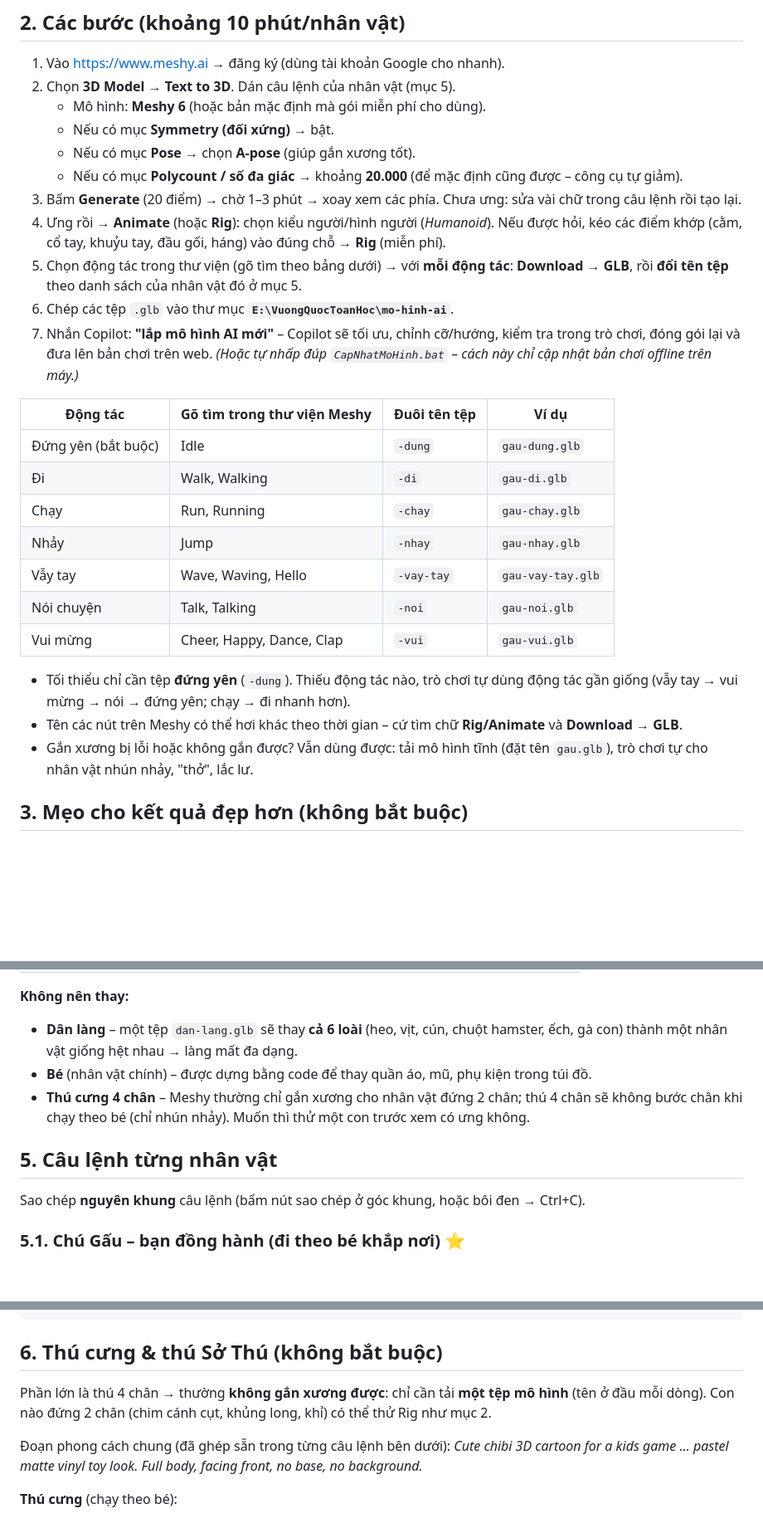
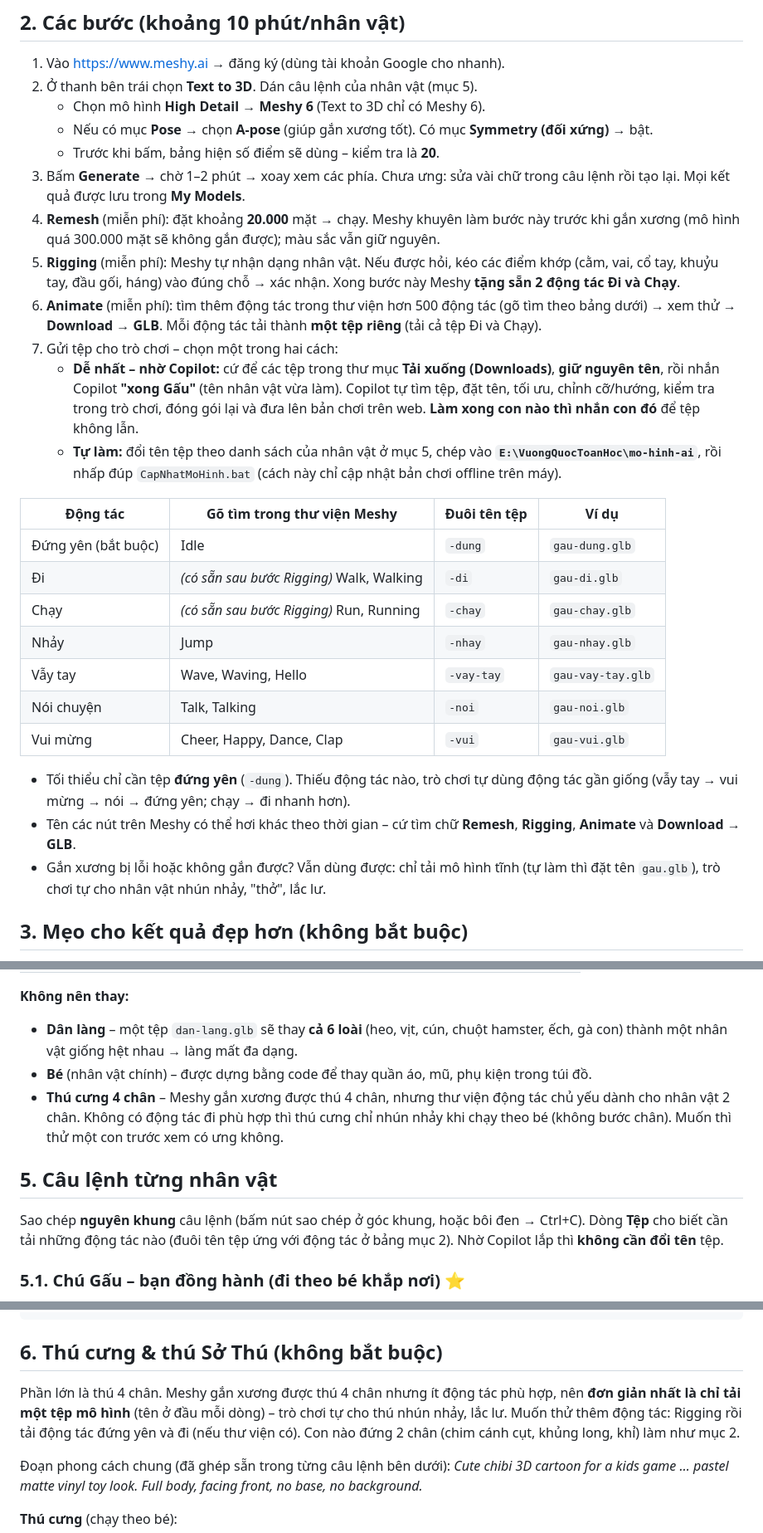
Before and after one commit to kien14593-lab/vuong-quoc-hoc-vui, a Markdown page: CAU-LENH-TAO-NHAN-VAT.md, 3 parts joined by grey strips. Shown at 83% size. Drawn GitHub-style; blank space fills up the shorter version.

Commit message:
docs: cập nhật quy trình Meshy (Remesh trước Rigging, không cần đổi tên tệp)
- Thêm bước Remesh (miễn phí) trước khi gắn xương; Rigging tặng sẵn Đi/Chạy
- Nhờ Copilot lắp: để tệp trong Tải xuống, giữ nguyên tên, nhắn "xong <tên>"
- Cập nhật ghi chú thú 4 chân: Meshy gắn xương được nhưng ít động tác phù hợp

Co-authored-by: Copilot App <223556219+Copilot@users.noreply.github.com>

```diff
--- a/CAU-LENH-TAO-NHAN-VAT.md
+++ b/CAU-LENH-TAO-NHAN-VAT.md
@@ -29,27 +29,30 @@ nhưng **phải ghi công "Meshy.ai"**. Trò chơi tự hiện dòng ghi công t
 ## 2. Các bước (khoảng 10 phút/nhân vật)
 
 1. Vào <https://www.meshy.ai> → đăng ký (dùng tài khoản Google cho nhanh).
-2. Chọn **3D Model → Text to 3D**. Dán câu lệnh của nhân vật (mục 5).
-   - Mô hình: **Meshy 6** (hoặc bản mặc định mà gói miễn phí cho dùng).
-   - Nếu có mục **Symmetry (đối xứng)** → bật.
-   - Nếu có mục **Pose** → chọn **A-pose** (giúp gắn xương tốt).
-   - Nếu có mục **Polycount / số đa giác** → khoảng **20.000** (để mặc định cũng được – công cụ tự giảm).
-3. Bấm **Generate** (20 điểm) → chờ 1–3 phút → xoay xem các phía.
-   Chưa ưng: sửa vài chữ trong câu lệnh rồi tạo lại.
-4. Ưng rồi → **Animate** (hoặc **Rig**): chọn kiểu người/hình người (*Humanoid*). Nếu được hỏi, kéo các điểm khớp
-   (cằm, cổ tay, khuỷu tay, đầu gối, háng) vào đúng chỗ → **Rig** (miễn phí).
-5. Chọn động tác trong thư viện (gõ tìm theo bảng dưới) → với **mỗi động tác**: **Download → GLB**,
-   rồi **đổi tên tệp** theo danh sách của nhân vật đó ở mục 5.
-6. Chép các tệp `.glb` vào thư mục **`E:\VuongQuocToanHoc\mo-hinh-ai`**.
-7. Nhắn Copilot: **"lắp mô hình AI mới"** – Copilot sẽ tối ưu, chỉnh cỡ/hướng, kiểm tra trong trò chơi,
-   đóng gói lại và đưa lên bản chơi trên web.
-   *(Hoặc tự nhấp đúp `CapNhatMoHinh.bat` – cách này chỉ cập nhật bản chơi offline trên máy.)*
+2. Ở thanh bên trái chọn **Text to 3D**. Dán câu lệnh của nhân vật (mục 5).
+   - Chọn mô hình **High Detail → Meshy 6** (Text to 3D chỉ có Meshy 6).
+   - Nếu có mục **Pose** → chọn **A-pose** (giúp gắn xương tốt). Có mục **Symmetry (đối xứng)** → bật.
+   - Trước khi bấm, bảng hiện số điểm sẽ dùng – kiểm tra là **20**.
+3. Bấm **Generate** → chờ 1–2 phút → xoay xem các phía. Chưa ưng: sửa vài chữ trong câu lệnh rồi tạo lại.
+   Mọi kết quả được lưu trong **My Models**.
+4. **Remesh** (miễn phí): đặt khoảng **20.000** mặt → chạy. Meshy khuyên làm bước này trước khi gắn xương
+   (mô hình quá 300.000 mặt sẽ không gắn được); màu sắc vẫn giữ nguyên.
+5. **Rigging** (miễn phí): Meshy tự nhận dạng nhân vật. Nếu được hỏi, kéo các điểm khớp (cằm, vai, cổ tay,
+   khuỷu tay, đầu gối, háng) vào đúng chỗ → xác nhận. Xong bước này Meshy **tặng sẵn 2 động tác Đi và Chạy**.
+6. **Animate** (miễn phí): tìm thêm động tác trong thư viện hơn 500 động tác (gõ tìm theo bảng dưới) → xem thử →
+   **Download → GLB**. Mỗi động tác tải thành **một tệp riêng** (tải cả tệp Đi và Chạy).
+7. Gửi tệp cho trò chơi – chọn một trong hai cách:
+   - **Dễ nhất – nhờ Copilot:** cứ để các tệp trong thư mục **Tải xuống (Downloads)**, **giữ nguyên tên**, rồi nhắn
+     Copilot **"xong Gấu"** (tên nhân vật vừa làm). Copilot tự tìm tệp, đặt tên, tối ưu, chỉnh cỡ/hướng, kiểm tra
+     trong trò chơi, đóng gói lại và đưa lên bản chơi trên web. **Làm xong con nào thì nhắn con đó** để tệp không lẫn.
+   - **Tự làm:** đổi tên tệp theo danh sách của nhân vật ở mục 5, chép vào **`E:\VuongQuocToanHoc\mo-hinh-ai`**,
+     rồi nhấp đúp `CapNhatMoHinh.bat` (cách này chỉ cập nhật bản chơi offline trên máy).
 
 | Động tác | Gõ tìm trong thư viện Meshy | Đuôi tên tệp | Ví dụ |
 |---|---|---|---|
 | Đứng yên (bắt buộc) | Idle | `-dung` | `gau-dung.glb` |
-| Đi | Walk, Walking | `-di` | `gau-di.glb` |
-| Chạy | Run, Running | `-chay` | `gau-chay.glb` |
+| Đi | *(có sẵn sau bước Rigging)* Walk, Walking | `-di` | `gau-di.glb` |
+| Chạy | *(có sẵn sau bước Rigging)* Run, Running | `-chay` | `gau-chay.glb` |
 | Nhảy | Jump | `-nhay` | `gau-nhay.glb` |
 | Vẫy tay | Wave, Waving, Hello | `-vay-tay` | `gau-vay-tay.glb` |
 | Nói chuyện | Talk, Talking | `-noi` | `gau-noi.glb` |
@@ -57,9 +60,10 @@ nhưng **phải ghi công "Meshy.ai"**. Trò chơi tự hiện dòng ghi công t
 
 - Tối thiểu chỉ cần tệp **đứng yên** (`-dung`). Thiếu động tác nào, trò chơi tự dùng động tác gần giống
   (vẫy tay → vui mừng → nói → đứng yên; chạy → đi nhanh hơn).
-- Tên các nút trên Meshy có thể hơi khác theo thời gian – cứ tìm chữ **Rig/Animate** và **Download → GLB**.
-- Gắn xương bị lỗi hoặc không gắn được? Vẫn dùng được: tải mô hình tĩnh (đặt tên `gau.glb`), trò chơi tự cho
-  nhân vật nhún nhảy, "thở", lắc lư.
+- Tên các nút trên Meshy có thể hơi khác theo thời gian – cứ tìm chữ **Remesh**, **Rigging**, **Animate** và
+  **Download → GLB**.
+- Gắn xương bị lỗi hoặc không gắn được? Vẫn dùng được: chỉ tải mô hình tĩnh (tự làm thì đặt tên `gau.glb`),
+  trò chơi tự cho nhân vật nhún nhảy, "thở", lắc lư.
 
 ## 3. Mẹo cho kết quả đẹp hơn (không bắt buộc)
 
@@ -82,12 +86,15 @@ nhưng **phải ghi công "Meshy.ai"**. Trò chơi tự hiện dòng ghi công t
 - **Dân làng** – một tệp `dan-lang.glb` sẽ thay **cả 6 loài** (heo, vịt, cún, chuột hamster, ếch, gà con) thành một
   nhân vật giống hệt nhau → làng mất đa dạng.
 - **Bé** (nhân vật chính) – được dựng bằng code để thay quần áo, mũ, phụ kiện trong túi đồ.
-- **Thú cưng 4 chân** – Meshy thường chỉ gắn xương cho nhân vật đứng 2 chân; thú 4 chân sẽ không bước chân
-  khi chạy theo bé (chỉ nhún nhảy). Muốn thì thử một con trước xem có ưng không.
+- **Thú cưng 4 chân** – Meshy gắn xương được thú 4 chân, nhưng thư viện động tác chủ yếu dành cho nhân vật 2 chân.
+  Không có động tác đi phù hợp thì thú cưng chỉ nhún nhảy khi chạy theo bé (không bước chân).
+  Muốn thì thử một con trước xem có ưng không.
 
 ## 5. Câu lệnh từng nhân vật
 
 Sao chép **nguyên khung** câu lệnh (bấm nút sao chép ở góc khung, hoặc bôi đen → Ctrl+C).
+Dòng **Tệp** cho biết cần tải những động tác nào (đuôi tên tệp ứng với động tác ở bảng mục 2).
+Nhờ Copilot lắp thì **không cần đổi tên** tệp.
 
 ### 5.1. Chú Gấu – bạn đồng hành (đi theo bé khắp nơi) ⭐
 
@@ -192,8 +199,9 @@ A shy baby deer (fawn) standing upright on two legs: light caramel fur with smal
 
 ## 6. Thú cưng & thú Sở Thú (không bắt buộc)
 
-Phần lớn là thú 4 chân → thường **không gắn xương được**: chỉ cần tải **một tệp mô hình** (tên ở đầu mỗi dòng).
-Con nào đứng 2 chân (chim cánh cụt, khủng long, khỉ) có thể thử Rig như mục 2.
+Phần lớn là thú 4 chân. Meshy gắn xương được thú 4 chân nhưng ít động tác phù hợp, nên **đơn giản nhất là chỉ tải
+một tệp mô hình** (tên ở đầu mỗi dòng) – trò chơi tự cho thú nhún nhảy, lắc lư. Muốn thử thêm động tác: Rigging rồi
+tải động tác đứng yên và đi (nếu thư viện có). Con nào đứng 2 chân (chim cánh cụt, khủng long, khỉ) làm như mục 2.
 
 Đoạn phong cách chung (đã ghép sẵn trong từng câu lệnh bên dưới):
 *Cute chibi 3D cartoon for a kids game … pastel matte vinyl toy look. Full body, facing front, no base, no background.*
```
Also changed, not shown: HUONG-DAN-MO-HINH-AI.md (+6 -5 lines).
